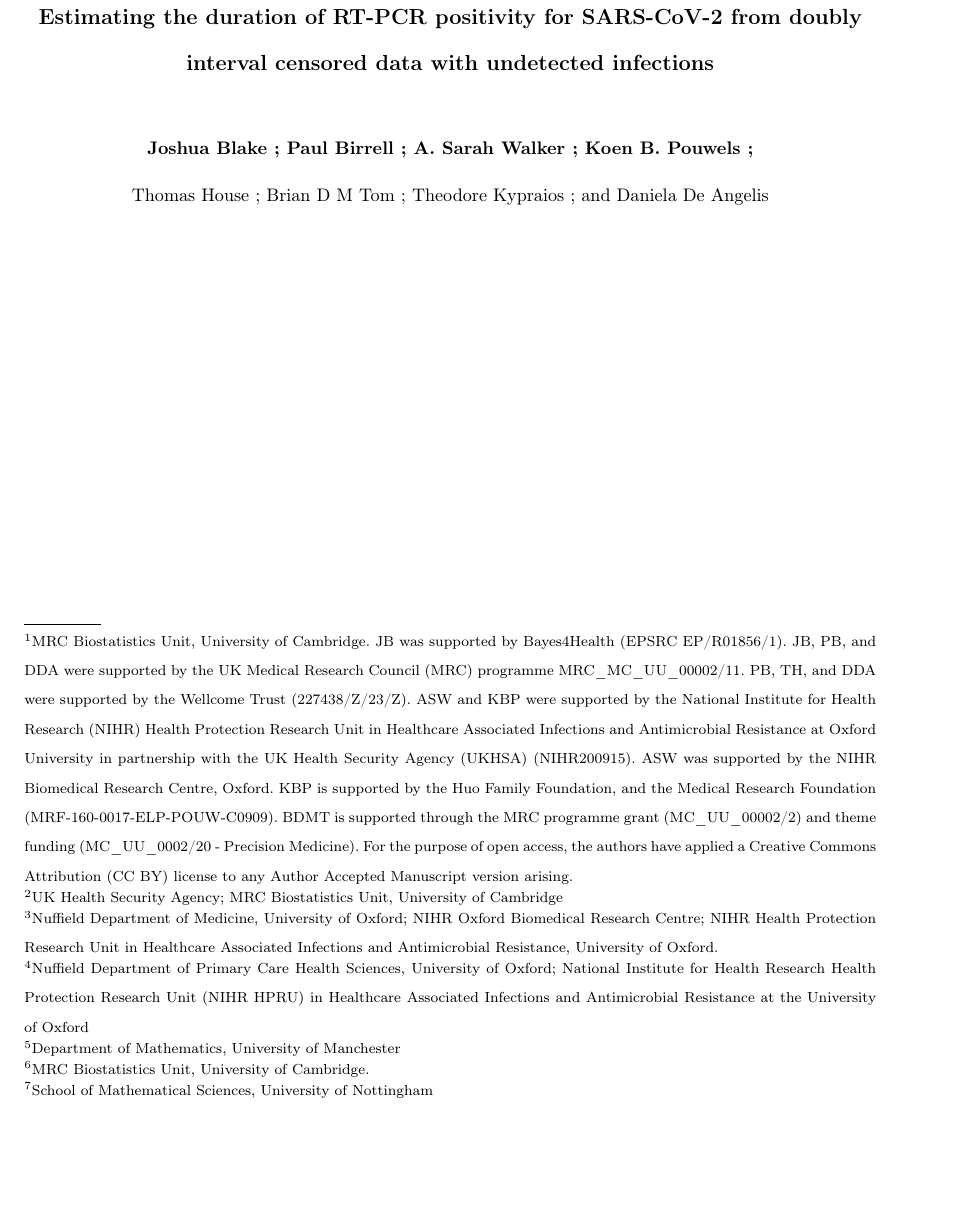
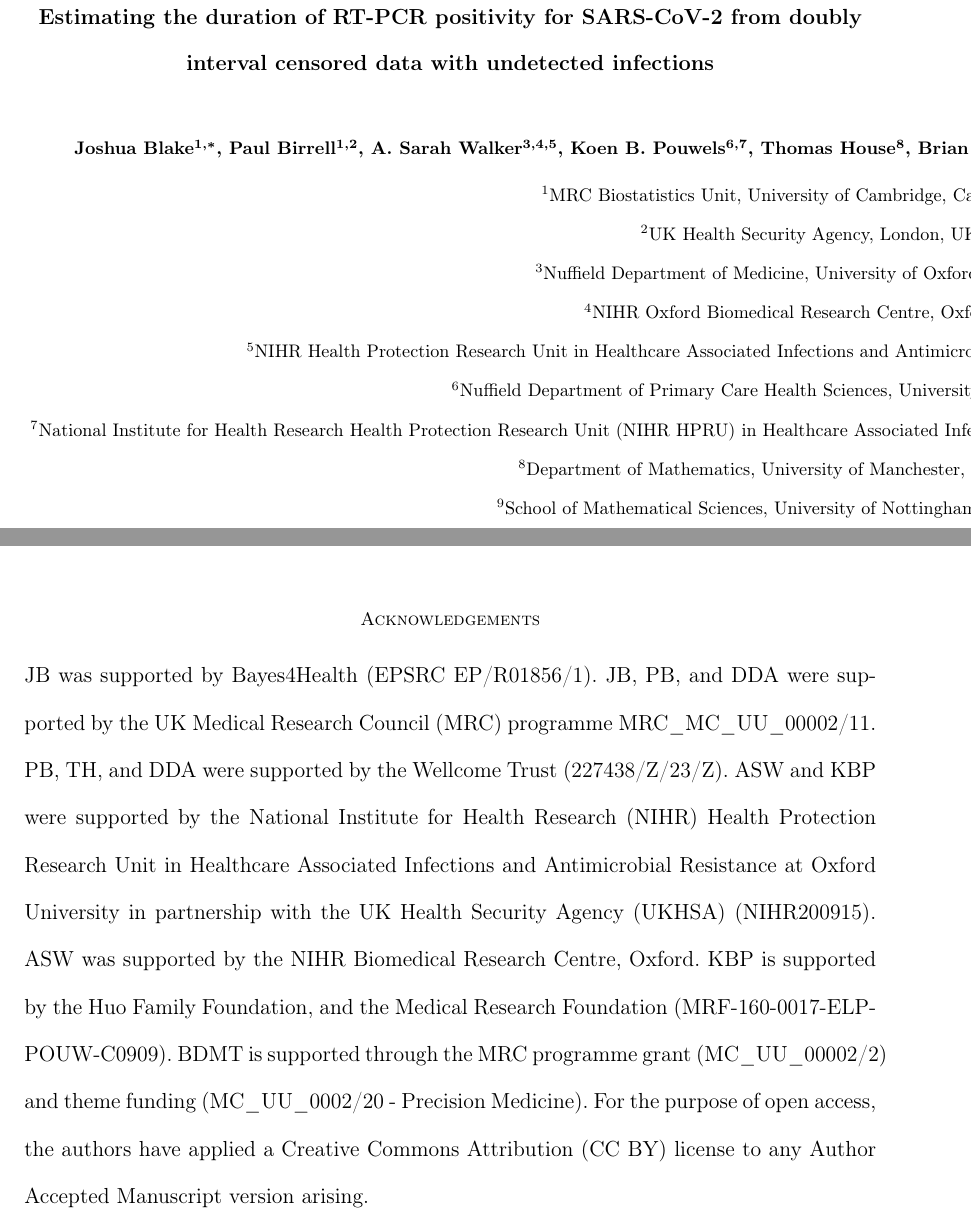
Before and after one commit to joshuablake/COVID-duration-paper, a LaTeX document (main.tex): part of page 1 of 40 before the commit and two parts of pages 1 and 25 of 41 after it, the two joined at a grey line, cut so that both start at the same text, the shorter picture padded with empty space. Compiled offline with pdfLaTeX; a LaTeX package or settings file that is missing is left out.

Commit message:
Format author list for Biometrics

```diff
--- a/main.tex
+++ b/main.tex
@@ -119,4 +119,10 @@
 \myexternaldocument{supplemental}
 %------------End of helper code--------------
 
-
+\title[Estimating duration]{Estimating the duration of RT-PCR positivity for SARS-CoV-2 from doubly interval censored data with undetected infections}
+\author{Joshua Blake$^{1,*}$\email{joshua.blake@mrc-bsu.cam.ac.uk},
+Paul Birrell$^{1,2}$,
+A. Sarah Walker$^{3,4,5}$,
+Koen B. Pouwels$^{6,7}$,
+Thomas House$^{8}$,
+Brian D M Tom$^{1}$,
@@ -122,0 +132,3 @@
+$^{2}$UK Health Security Agency, London, UK \\
+$^{3}$Nuffield Department of Medicine, University of Oxford, Oxford, UK \\
+$^{4}$NIHR Oxford Biomedical Research Centre, Oxford, UK \\
@@ -123,29 +138,10 @@
+$^{8}$Department of Mathematics, University of Manchester, Manchester, UK \\
+$^{9}$School of Mathematical Sciences, University of Nottingham, Nottingham, UK}
 \begin{document}
 
-\title[Estimating duration]{Estimating the duration of RT-PCR positivity for SARS-CoV-2 from doubly interval censored data with undetected infections}
-  \author{%
-    Joshua Blake\thanks{%
-        MRC Biostatistics Unit, University of Cambridge.
-        JB was supported by Bayes4Health (EPSRC  EP/R01856/1).
-        JB, PB, and DDA were supported by the UK Medical Research Council (MRC) programme MRC\_MC\_UU\_00002/11.
-        PB, TH, and DDA were supported by the Wellcome Trust (227438/Z/23/Z).
-        ASW and KBP were supported by the National Institute for Health Research (NIHR) Health Protection Research Unit in Healthcare Associated Infections and Antimicrobial Resistance at Oxford University in partnership with the UK Health Security Agency (UKHSA) (NIHR200915).
-        ASW was supported by the NIHR Biomedical Research Centre, Oxford.
-        KBP is supported by the Huo Family Foundation, and the Medical Research Foundation (MRF-160-0017-ELP-POUW-C0909).
-        BDMT is supported through the MRC programme grant (MC\_UU\_00002/2) and theme funding (MC\_UU\_0002/20 - Precision Medicine).
-        For the purpose of open access, the authors have applied a Creative Commons Attribution (CC BY) license to any Author Accepted Manuscript version arising.
-    };
-    Paul Birrell\thanks{UK Health Security Agency; MRC Biostatistics Unit, University of Cambridge};
-    A.\ Sarah Walker\thanks{Nuffield Department of Medicine, University of Oxford; NIHR Oxford Biomedical Research Centre; NIHR Health Protection Research Unit in Healthcare Associated Infections and Antimicrobial Resistance, University of Oxford.};
-     Koen B.\ Pouwels\thanks{Nuffield Department of Primary Care Health Sciences, University of Oxford; National Institute for Health Research Health Protection Research Unit (NIHR HPRU) in Healthcare Associated Infections and Antimicrobial Resistance at the University of Oxford}; \\
-     Thomas House\thanks{Department of Mathematics, University of
-Manchester};
-     Brian D M Tom\thanks{MRC Biostatistics Unit, University of Cambridge. };
-     Theodore Kypraios\thanks{School of Mathematical Sciences, University of Nottingham};
-     and Daniela De Angelis\thanks{MRC Biostatistics Unit, University of Cambridge; UK Health Security Agency}
-  }
+\pagerange{\pageref{firstpage}--\pageref{lastpage}}
 
-\maketitle
+\label{firstpage}
 
 \begin{abstract}
 Monitoring the incidence of new infections during a pandemic is critical for an effective public health response. General population prevalence surveys for SARS-CoV-2 can provide high-quality data to estimate incidence.  However, estimation relies on understanding the distribution of the duration that infections remain detectable. This study addresses this need using data from the Coronavirus Infection Survey (CIS), a long-term, longitudinal, general population survey conducted in the UK. Analyzing these data presents unique challenges, such as doubly interval censoring, undetected infections, and false negatives. We propose a Bayesian nonparametric survival analysis approach, estimating a discrete-time distribution of durations and integrating prior information derived from a complementary study. Our methodology is validated through a simulation study, including its resilience to model misspecification, and then applied to the CIS dataset. This results in the first estimate of the full duration distribution in a general population, as well as methodology that could be transferred to new contexts.
```
Also changed, not shown: main.tex (55 more changed lines).
